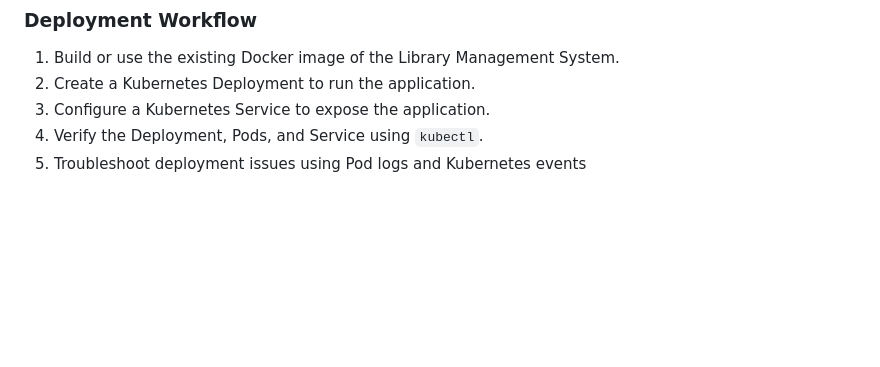
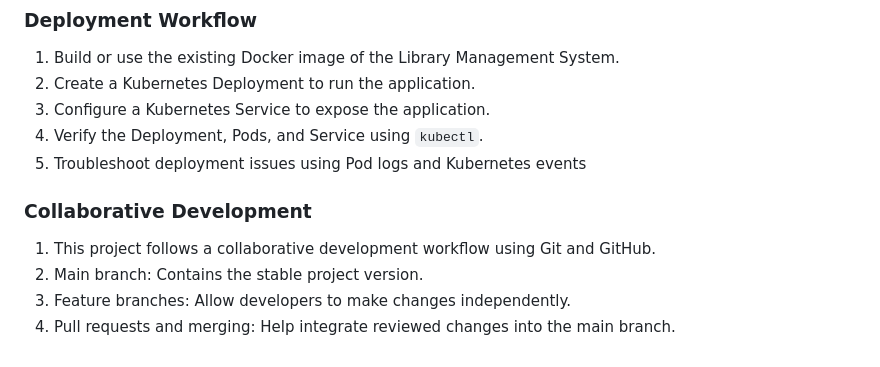
Before and after one commit to Renuka1442006/Library-Management-System, a Markdown page: README.md, the part around the change. GitHub-like rendering; blank space fills up the shorter version.

Commit message:
Update README with collaborative development section
Added a section on collaborative development workflow.

```diff
--- a/README.md
+++ b/README.md
@@ -195,3 +195,10 @@ This section covers the deployment and orchestration of the Library Management S
 3. Configure a Kubernetes Service to expose the application.
 4. Verify the Deployment, Pods, and Service using `kubectl`.
 5. Troubleshoot deployment issues using Pod logs and Kubernetes events
+
+### Collaborative Development
+
+1. This project follows a collaborative development workflow using Git and GitHub.
+2. Main branch: Contains the stable project version.
+3. Feature branches: Allow developers to make changes independently.
+4. Pull requests and merging: Help integrate reviewed changes into the main branch.
```
